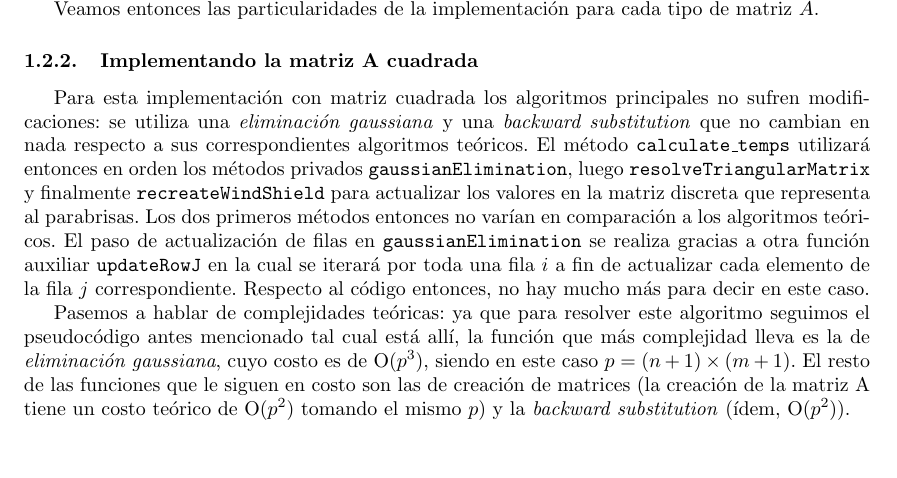
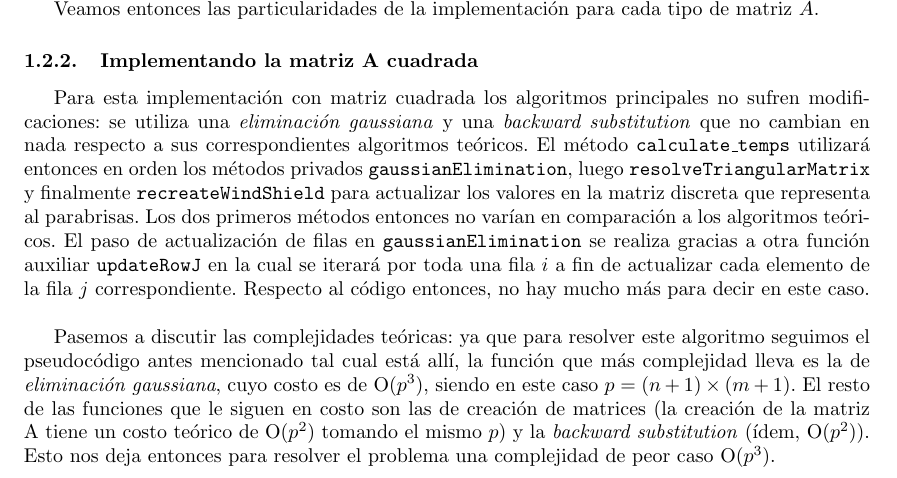
Before and after one commit to mtqp/metnum-desousa-valdes, a LaTeX document (tp1-mn/src/informe/informe.tex): part of page 9 of 13, cut so that both start at the same text, the shorter picture padded with empty space. Compiled offline with pdfLaTeX; a LaTeX package or settings file that is missing is left out.

Commit message:
mas matriz a cuad

```diff
--- a/tp1-mn/src/informe/informe.tex
+++ b/tp1-mn/src/informe/informe.tex
@@ -424,7 +424,9 @@ Veamos entonces las particularidades de la implementación para cada tipo de mat
 
 Para esta implementación con matriz cuadrada los algoritmos principales no sufren modificaciones: se utiliza una \textit{eliminación gaussiana} y una \textit{backward substitution} que no cambian en nada respecto a sus correspondientes algoritmos teóricos. El método \texttt{calculate\_temps} utilizará entonces en orden los métodos privados \texttt{gaussianElimination}, luego  \texttt{resolveTriangularMatrix} y finalmente \texttt{recreateWindShield} para actualizar los valores en la matriz discreta que representa al parabrisas. Los dos primeros métodos entonces no varían en comparación a los algoritmos teóricos. El paso de actualización de filas en \texttt{gaussianElimination} se realiza gracias a otra función auxiliar \texttt{updateRowJ} en la cual se iterará por toda una fila $i$ a fin de actualizar cada elemento de la fila $j$ correspondiente. Respecto al código entonces, no hay mucho más para decir en este caso.
 
-Pasemos a hablar de complejidades teóricas: ya que para resolver este algoritmo seguimos el pseudocódigo antes mencionado tal cual está allí, la función que más complejidad lleva es la de \textit{eliminación gaussiana}, cuyo costo es de O($p^3$), siendo en este caso $p = (n+1) \times (m+1)$. El resto de las funciones que le siguen en costo son las de creación de matrices (la creación de la matriz A tiene un costo teórico de O($p^2$) tomando el mismo $p$) y la \textit{backward substitution} (ídem, O($p^2$)).
+\vspace{\baselineskip}
+
+Pasemos a discutir las complejidades teóricas: ya que para resolver este algoritmo seguimos el pseudocódigo antes mencionado tal cual está allí, la función que más complejidad lleva es la de \textit{eliminación gaussiana}, cuyo costo es de O($p^3$), siendo en este caso $p = (n+1) \times (m+1)$. El resto de las funciones que le siguen en costo son las de creación de matrices (la creación de la matriz A tiene un costo teórico de O($p^2$) tomando el mismo $p$) y la \textit{backward substitution} (ídem, O($p^2$)). Esto nos deja entonces para resolver el problema una complejidad de peor caso O($p^3$).
 
 En la parte de complejidad espacial, como se había visto en la sección de \textbf{Ideas y Pseudocódigo}, el tamaño de mi matriz A será de $((n+1) \times (m+1) \times ((n+1) \times (m+1))$ doubles, además del vector $b$ y la matriz discreta del parabrisas $pb\_matrix$ que miden todos $(n+1) \times (m+1)$ (tamaño total de filas por columnas en la matriz o tamaño total para $b$).
 
```
